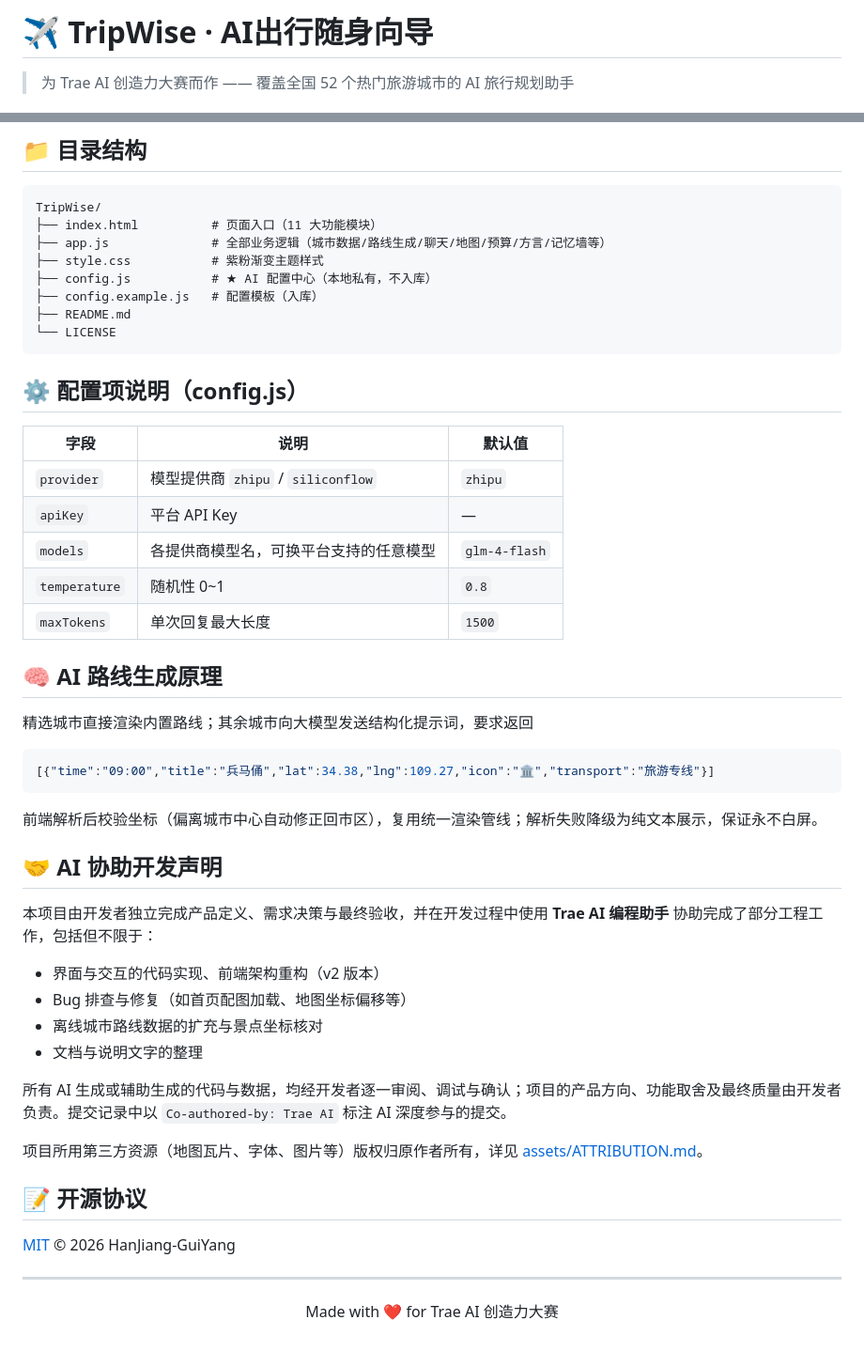
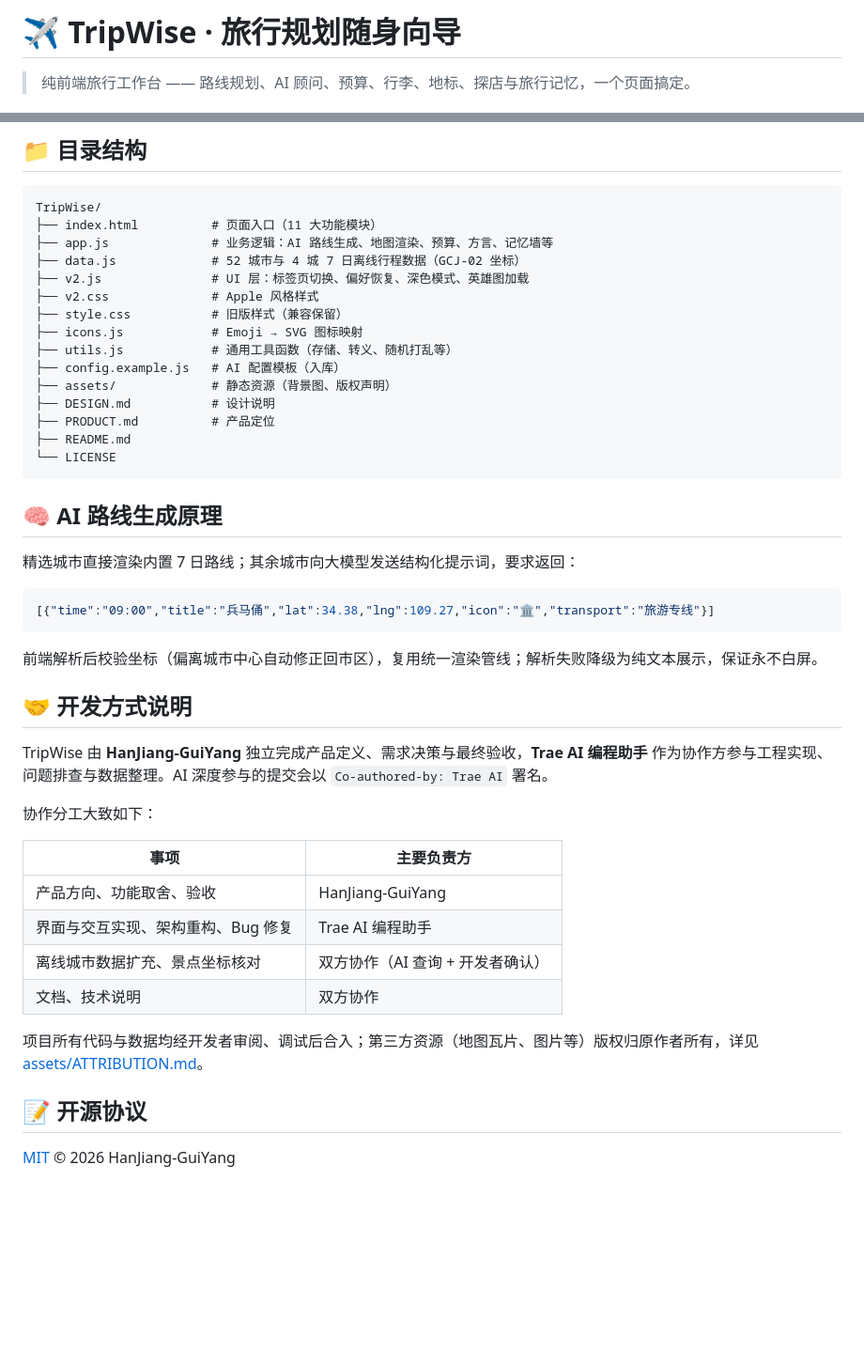
Before and after one commit to HanJiang-GuiYang/TripWise, a Markdown page: README.md, 2 parts joined by grey strips. Shown at 94% size. GitHub-like rendering; blank space fills up the shorter version.

Commit message:
docs: 重写 README 为协作开发版本，去掉大赛定位

````diff
--- a/README.md
+++ b/README.md
@@ -1,6 +1,6 @@
-# ✈️ TripWise · AI出行随身向导
+# ✈️ TripWise · 旅行规划随身向导
 
-> 为 Trae AI 创造力大赛而作 —— 覆盖全国 52 个热门旅游城市的 AI 旅行规划助手
+> 纯前端旅行工作台 —— 路线规划、AI 顾问、预算、行李、地标、探店与旅行记忆，一个页面搞定。
 
 [![License: MIT](https://img.shields.io/badge/License-MIT-yellow.svg)](LICENSE)
 [![HTML5](https://img.shields.io/badge/HTML5-E34F26?logo=html5&logoColor=white)](#-技术栈)
@@ -72,27 +68,24 @@ cp config.example.js config.js   # Windows: copy config.example.js config.js
 ```
 TripWise/
 ├── index.html          # 页面入口（11 大功能模块）
-├── app.js              # 全部业务逻辑（城市数据/路线生成/聊天/地图/预算/方言/记忆墙等）
-├── style.css           # 紫粉渐变主题样式
-├── config.js           # ★ AI 配置中心（本地私有，不入库）
-├── config.example.js   # 配置模板（入库）
+├── app.js              # 业务逻辑：AI 路线生成、地图渲染、预算、方言、记忆墙等
+├── data.js             # 52 城市与 4 城 7 日离线行程数据（GCJ-02 坐标）
+├── v2.js               # UI 层：标签页切换、偏好恢复、深色模式、英雄图加载
+├── v2.css              # Apple 风格样式
+├── style.css           # 旧版样式（兼容保留）
+├── icons.js            # Emoji → SVG 图标映射
+├── utils.js            # 通用工具函数（存储、转义、随机打乱等）
+├── config.example.js   # AI 配置模板（入库）
+├── assets/             # 静态资源（背景图、版权声明）
+├── DESIGN.md           # 设计说明
+├── PRODUCT.md          # 产品定位
 ├── README.md
 └── LICENSE
 ```
 
-## ⚙️ 配置项说明（config.js）
-
-| 字段 | 说明 | 默认值 |
-|------|------|--------|
-| `provider` | 模型提供商 `zhipu` / `siliconflow` | `zhipu` |
-| `apiKey` | 平台 API Key | — |
-| `models` | 各提供商模型名，可换平台支持的任意模型 | `glm-4-flash` |
-| `temperature` | 随机性 0~1 | `0.8` |
-| `maxTokens` | 单次回复最大长度 | `1500` |
-
 ## 🧠 AI 路线生成原理
 
-精选城市直接渲染内置路线；其余城市向大模型发送结构化提示词，要求返回
+精选城市直接渲染内置 7 日路线；其余城市向大模型发送结构化提示词，要求返回：
 
 ```json
 [{"time":"09:00","title":"兵马俑","lat":34.38,"lng":109.27,"icon":"🏛️","transport":"旅游专线"}]
@@ -100,23 +93,21 @@ TripWise/
 
 前端解析后校验坐标（偏离城市中心自动修正回市区），复用统一渲染管线；解析失败降级为纯文本展示，保证永不白屏。
 
-## 🤝 AI 协助开发声明
+## 🤝 开发方式说明
 
-本项目由开发者独立完成产品定义、需求决策与最终验收，并在开发过程中使用 **Trae AI 编程助手** 协助完成了部分工程工作，包括但不限于：
+TripWise 由 **HanJiang-GuiYang** 独立完成产品定义、需求决策与最终验收，**Trae AI 编程助手** 作为协作方参与工程实现、问题排查与数据整理。AI 深度参与的提交会以 `Co-authored-by: Trae AI` 署名。
 
-- 界面与交互的代码实现、前端架构重构（v2 版本）
-- Bug 排查与修复（如首页配图加载、地图坐标偏移等）
-- 离线城市路线数据的扩充与景点坐标核对
-- 文档与说明文字的整理
+协作分工大致如下：
 
-所有 AI 生成或辅助生成的代码与数据，均经开发者逐一审阅、调试与确认；项目的产品方向、功能取舍及最终质量由开发者负责。提交记录中以 `Co-authored-by: Trae AI` 标注 AI 深度参与的提交。
+| 事项 | 主要负责方 |
+|------|-----------|
+| 产品方向、功能取舍、验收 | HanJiang-GuiYang |
+| 界面与交互实现、架构重构、Bug 修复 | Trae AI 编程助手 |
+| 离线城市数据扩充、景点坐标核对 | 双方协作（AI 查询 + 开发者确认） |
+| 文档、技术说明 | 双方协作 |
 
-项目所用第三方资源（地图瓦片、字体、图片等）版权归原作者所有，详见 [assets/ATTRIBUTION.md](assets/ATTRIBUTION.md)。
+项目所有代码与数据均经开发者审阅、调试后合入；第三方资源（地图瓦片、图片等）版权归原作者所有，详见 [assets/ATTRIBUTION.md](assets/ATTRIBUTION.md)。
 
 ## 📝 开源协议
 
 [MIT](LICENSE) © 2026 HanJiang-GuiYang
-
----
-
-<p align="center">Made with ❤️ for Trae AI 创造力大赛</p>
````
Also changed, not shown: other parts of README.md (+20 -24 lines).
